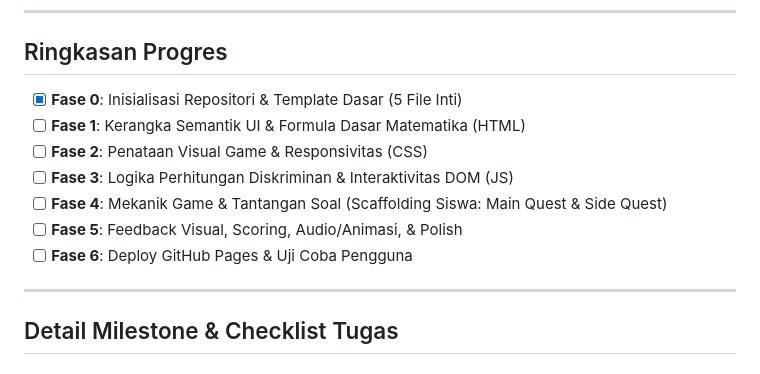
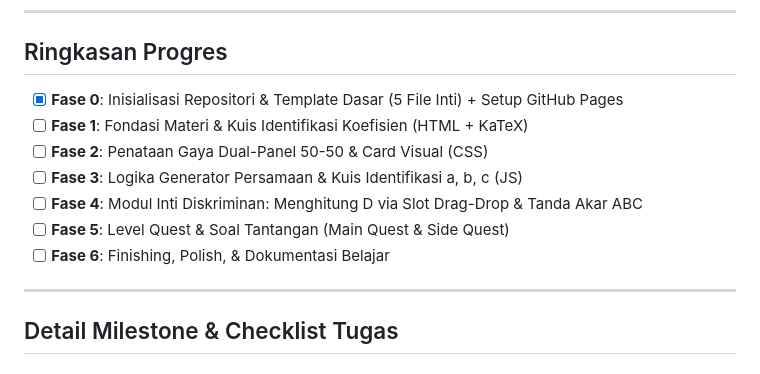
Before and after one commit to fakhri24/persamaan-kuadrat-p2, a Markdown page: PLAN.md, the part around one of its changes. Rendered like a GitHub page.

```diff
--- a/PLAN.md
+++ b/PLAN.md
@@ -6,13 +6,13 @@ Dokumen ini melacak daftar tugas, tahapan implementasi bertahap, dan progres fit
 ---
 
 ## Ringkasan Progres
-- [x] **Fase 0**: Inisialisasi Repositori & Template Dasar (5 File Inti)
-- [ ] **Fase 1**: Kerangka Semantik UI & Formula Dasar Matematika (HTML)
-- [ ] **Fase 2**: Penataan Visual Game & Responsivitas (CSS)
-- [ ] **Fase 3**: Logika Perhitungan Diskriminan & Interaktivitas DOM (JS)
-- [ ] **Fase 4**: Mekanik Game & Tantangan Soal (Scaffolding Siswa: Main Quest & Side Quest)
-- [ ] **Fase 5**: Feedback Visual, Scoring, Audio/Animasi, & Polish
-- [ ] **Fase 6**: Deploy GitHub Pages & Uji Coba Pengguna
+- [x] **Fase 0**: Inisialisasi Repositori & Template Dasar (5 File Inti) + Setup GitHub Pages
+- [ ] **Fase 1**: Fondasi Materi & Kuis Identifikasi Koefisien (HTML + KaTeX)
+- [ ] **Fase 2**: Penataan Gaya Dual-Panel 50-50 & Card Visual (CSS)
+- [ ] **Fase 3**: Logika Generator Persamaan & Kuis Identifikasi a, b, c (JS)
+- [ ] **Fase 4**: Modul Inti Diskriminan: Menghitung D via Slot Drag-Drop & Tanda Akar ABC
+- [ ] **Fase 5**: Level Quest & Soal Tantangan (Main Quest & Side Quest)
+- [ ] **Fase 6**: Finishing, Polish, & Dokumentasi Belajar
 
 ---
 
```
Also changed, not shown: other parts of PLAN.md (+40 -48 lines), AGENTS.md (+4 -0 lines).
